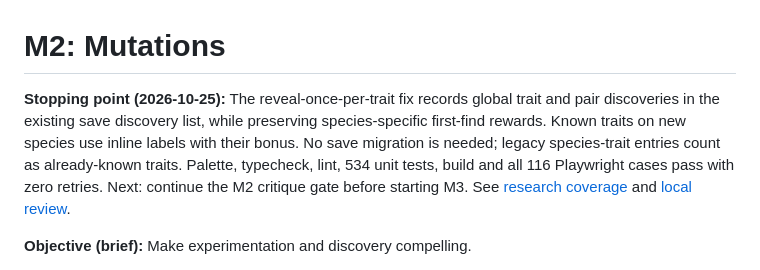
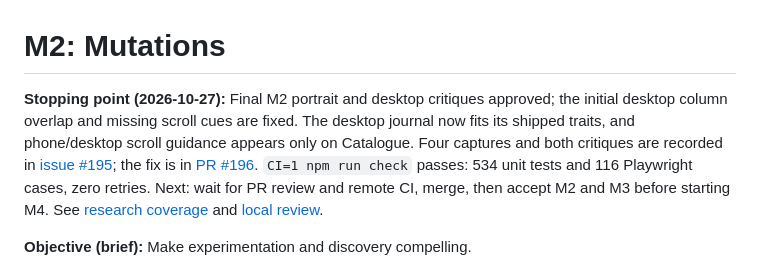
Before and after one commit to AieatAssam/mutation-garden, a Markdown page: docs/milestones/M2.md, the part around the change. Rendered like a GitHub page.

Commit message:
docs: record M2 critique handoff

```diff
--- a/docs/milestones/M2.md
+++ b/docs/milestones/M2.md
@@ -1,6 +1,6 @@
 # M2: Mutations
 
-**Stopping point (2026-10-25):** The reveal-once-per-trait fix records global trait and pair discoveries in the existing save discovery list, while preserving species-specific first-find rewards. Known traits on new species use inline labels with their bonus. No save migration is needed; legacy species-trait entries count as already-known traits. Palette, typecheck, lint, 534 unit tests, build and all 116 Playwright cases pass with zero retries. Next: continue the M2 critique gate before starting M3. See [research coverage](../research/engagement-coverage.md) and [local review](../research/local-game-review.md).
+**Stopping point (2026-10-27):** Final M2 portrait and desktop critiques approved; the initial desktop column overlap and missing scroll cues are fixed. The desktop journal now fits its shipped traits, and phone/desktop scroll guidance appears only on Catalogue. Four captures and both critiques are recorded in [issue #195](https://github.com/AieatAssam/mutation-garden/issues/195); the fix is in [PR #196](https://github.com/AieatAssam/mutation-garden/pull/196). `CI=1 npm run check` passes: 534 unit tests and 116 Playwright cases, zero retries. Next: wait for PR review and remote CI, merge, then accept M2 and M3 before starting M4. See [research coverage](../research/engagement-coverage.md) and [local review](../research/local-game-review.md).
 
 **Objective (brief):** Make experimentation and discovery compelling.
 
```
